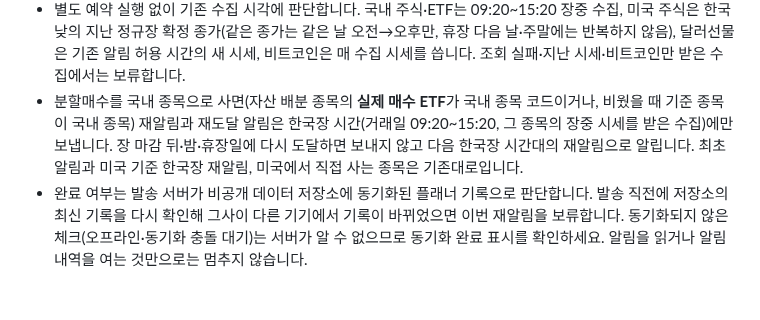
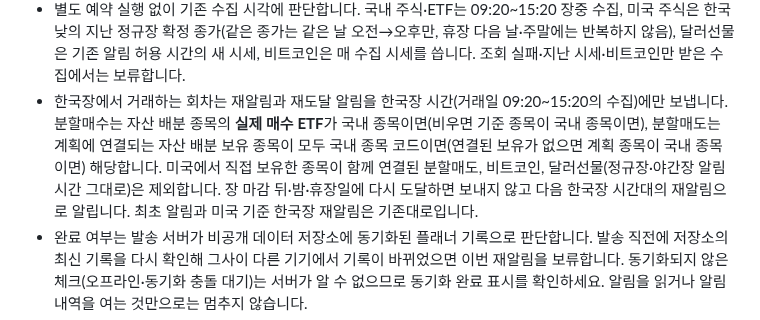
Before and after one commit to oax2310-blip/etf-planner, a Markdown page: docs/moving-average-alerts.md, the part around the change. Rendered like a GitHub page; blank space fills up the shorter version.

```diff
--- a/docs/moving-average-alerts.md
+++ b/docs/moving-average-alerts.md
@@ -35,7 +35,7 @@ PC는 보통 브라우저가 켜져 있을 때 받습니다(플래너 탭은 닫
 
 - 아래를 모두 충족할 때만 보냅니다: ① 회차 미완료 ② 이번 수집의 유효 시세가 최초 알림과 같은 조건(현재 기준가 기준) ③ 해당 날짜·시간대 ④ 그 시간대에 같은 회차를 아직 보내지 않음. 가격이 조건을 벗어나면 그 수집만 건너뛰고, 다시 충족하면 같은 일정으로 이어집니다. 건너뛴 재알림을 모아 보내지 않으며 최초 알림 날짜·기록·알림 항목은 그대로입니다.
 - 별도 예약 실행 없이 기존 수집 시각에 판단합니다. 국내 주식·ETF는 09:20~15:20 장중 수집, 미국 주식은 한국 낮의 지난 정규장 확정 종가(같은 종가는 같은 날 오전→오후만, 휴장 다음 날·주말에는 반복하지 않음), 달러선물은 기존 알림 허용 시간의 새 시세, 비트코인은 매 수집 시세를 씁니다. 조회 실패·지난 시세·비트코인만 받은 수집에서는 보류합니다.
-- 분할매수를 국내 종목으로 사면(자산 배분 종목의 **실제 매수 ETF**가 국내 종목 코드이거나, 비웠을 때 기준 종목이 국내 종목) 재알림과 재도달 알림은 한국장 시간(거래일 09:20~15:20, 그 종목의 장중 시세를 받은 수집)에만 보냅니다. 장 마감 뒤·밤·휴장일에 다시 도달하면 보내지 않고 다음 한국장 시간대의 재알림으로 알립니다. 최초 알림과 미국 기준 한국장 재알림, 미국에서 직접 사는 종목은 기존대로입니다.
+- 한국장에서 거래하는 회차는 재알림과 재도달 알림을 한국장 시간(거래일 09:20~15:20의 수집)에만 보냅니다. 분할매수는 자산 배분 종목의 **실제 매수 ETF**가 국내 종목이면(비우면 기준 종목이 국내 종목이면), 분할매도는 계획에 연결되는 자산 배분 보유 종목이 모두 국내 종목 코드이면(연결된 보유가 없으면 계획 종목이 국내 종목이면) 해당합니다. 미국에서 직접 보유한 종목이 함께 연결된 분할매도, 비트코인, 달러선물(정규장·야간장 알림 시간 그대로)은 제외합니다. 장 마감 뒤·밤·휴장일에 다시 도달하면 보내지 않고 다음 한국장 시간대의 재알림으로 알립니다. 최초 알림과 미국 기준 한국장 재알림은 기존대로입니다.
 - 완료 여부는 발송 서버가 비공개 데이터 저장소에 동기화된 플래너 기록으로 판단합니다. 발송 직전에 저장소의 최신 기록을 다시 확인해 그사이 다른 기기에서 기록이 바뀌었으면 이번 재알림을 보류합니다. 동기화되지 않은 체크(오프라인·동기화 충돌 대기)는 서버가 알 수 없으므로 동기화 완료 표시를 확인하세요. 알림을 읽거나 알림내역을 여는 것만으로는 멈추지 않습니다.
 - 완료 체크·계획 삭제나 회차가 더 이상 없으면 멈추고 대기 중인 재알림도 취소합니다. 알림 OFF는 매매 회차의 재알림을 멈추지 않으며, 끄기 전에 대기하던 최초·재도달 알림만 취소합니다. 기준을 직접 고치면 기존처럼 새 조건으로 한 번 알리고 새 회차로 셉니다. 회차·종목·매수·매도마다 따로 판단합니다.
 - 같은 수집에서 같은 종목·같은 매매 종류(분할매도·분할매수·재매수·달러선물)의 재알림이 여러 회차이면 알림 한 건으로 묶어 보냅니다. 화면 순서상 첫 회차 이름으로 보내고 본문에 `외 N개 회차도 도달·미체결`을 붙이며, 묶인 회차도 그 시간대의 재알림을 받은 것으로 셉니다.
```
Also changed, not shown: README.md (+1 -1 lines).
